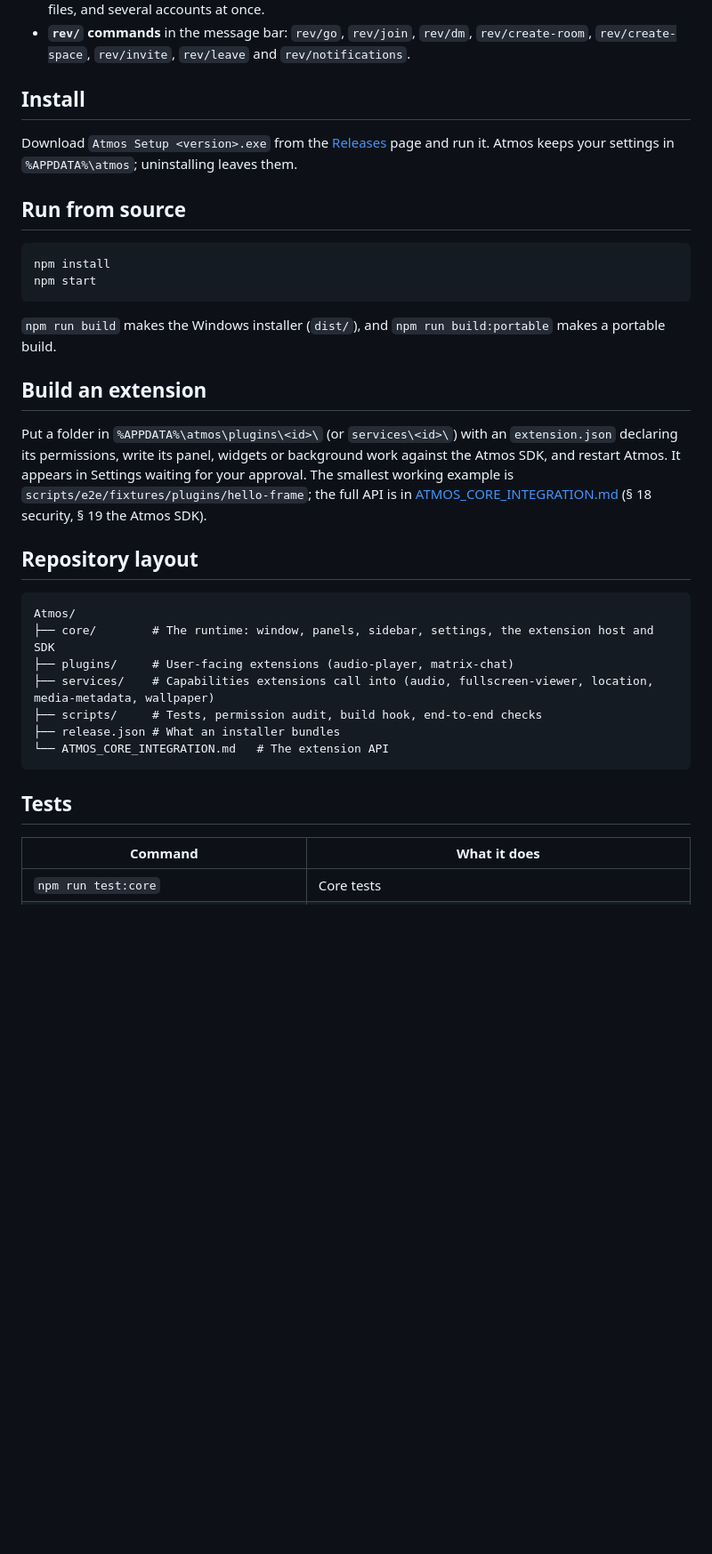
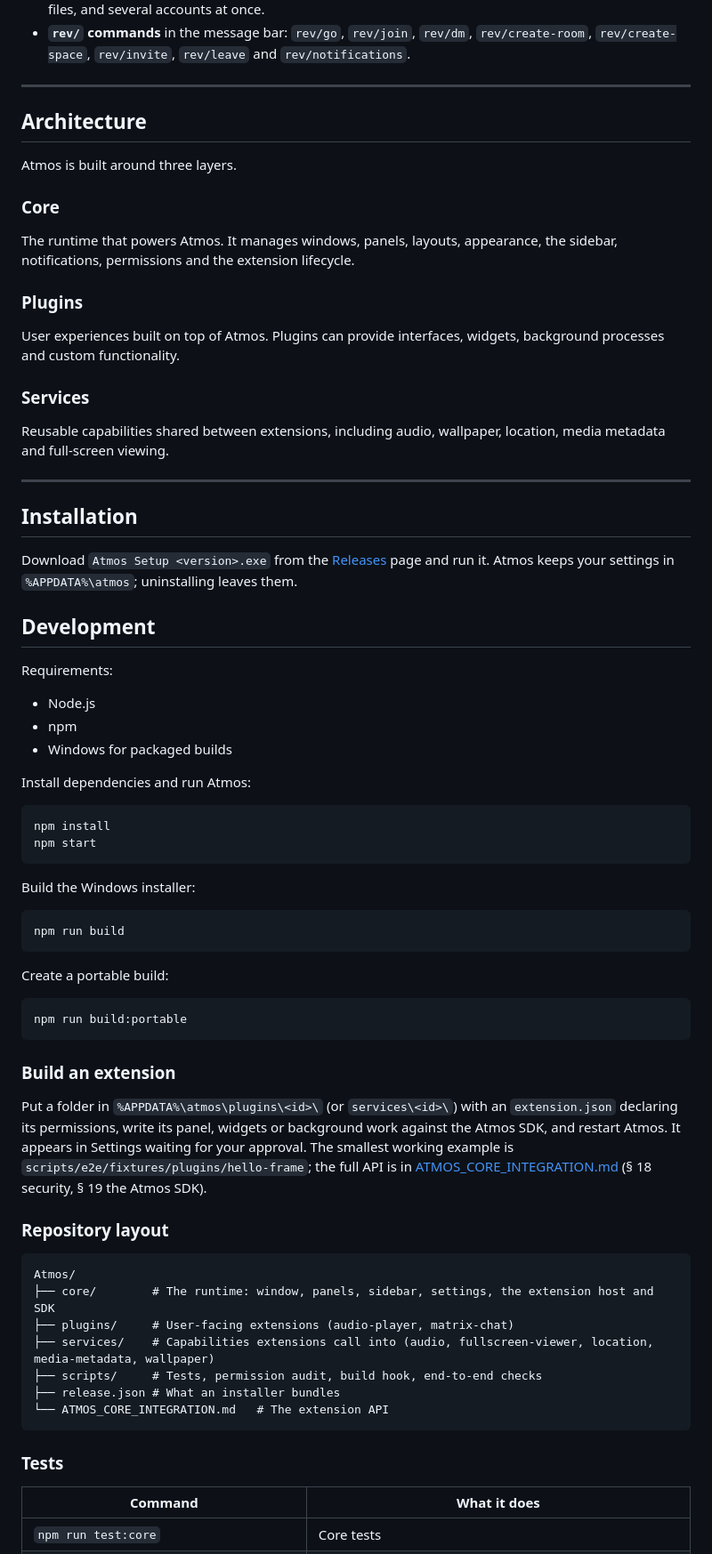
Before and after one commit to samsaraserenade/atmos-desktop, a Markdown page: README.md, the part around one of its changes. Shown at 89% size. Rendered like a GitHub page; blank space fills up the shorter version.

````diff
--- a/README.md
+++ b/README.md
@@ -96,23 +155,64 @@ messaging network, so you can talk to anyone on any Matrix app.
   `rev/create-room`, `rev/create-space`, `rev/invite`, `rev/leave` and
   `rev/notifications`.
 
-## Install
+---
+
+## Architecture
+
+Atmos is built around three layers.
+
+### Core
+
+The runtime that powers Atmos. It manages windows, panels, layouts,
+appearance, the sidebar, notifications, permissions and the extension
+lifecycle.
+
+### Plugins
+
+User experiences built on top of Atmos. Plugins can provide interfaces,
+widgets, background processes and custom functionality.
+
+### Services
+
+Reusable capabilities shared between extensions, including audio, wallpaper,
+location, media metadata and full-screen viewing.
+
+---
+
+## Installation
 
 Download `Atmos Setup <version>.exe` from the
 [Releases](../../releases) page and run it. Atmos keeps your settings in
 `%APPDATA%\atmos`; uninstalling leaves them.
 
-## Run from source
+## Development
 
-```sh
+Requirements:
+
+- Node.js
+- npm
+- Windows for packaged builds
+
+Install dependencies and run Atmos:
+
+```bash
 npm install
 npm start
 ```
 
-`npm run build` makes the Windows installer (`dist/`), and
-`npm run build:portable` makes a portable build.
+Build the Windows installer:
 
-## Build an extension
+```bash
+npm run build
+```
+
+Create a portable build:
+
+```bash
+npm run build:portable
+```
+
+### Build an extension
 
 Put a folder in `%APPDATA%\atmos\plugins\<id>\` (or `services\<id>\`) with
 an `extension.json` declaring its permissions, write its panel, widgets or
@@ -122,7 +222,7 @@ Settings waiting for your approval. The smallest working example is
 [ATMOS_CORE_INTEGRATION.md](ATMOS_CORE_INTEGRATION.md) (§ 18 security,
 § 19 the Atmos SDK).
 
-## Repository layout
+### Repository layout
 
 ```text
 Atmos/
@@ -134,7 +234,7 @@ Atmos/
 └── ATMOS_CORE_INTEGRATION.md   # The extension API
 ```
 
-## Tests
+### Tests
 
 | Command | What it does |
 |---|---|
````
Also changed, not shown: other parts of README.md (+117 -31 lines).
